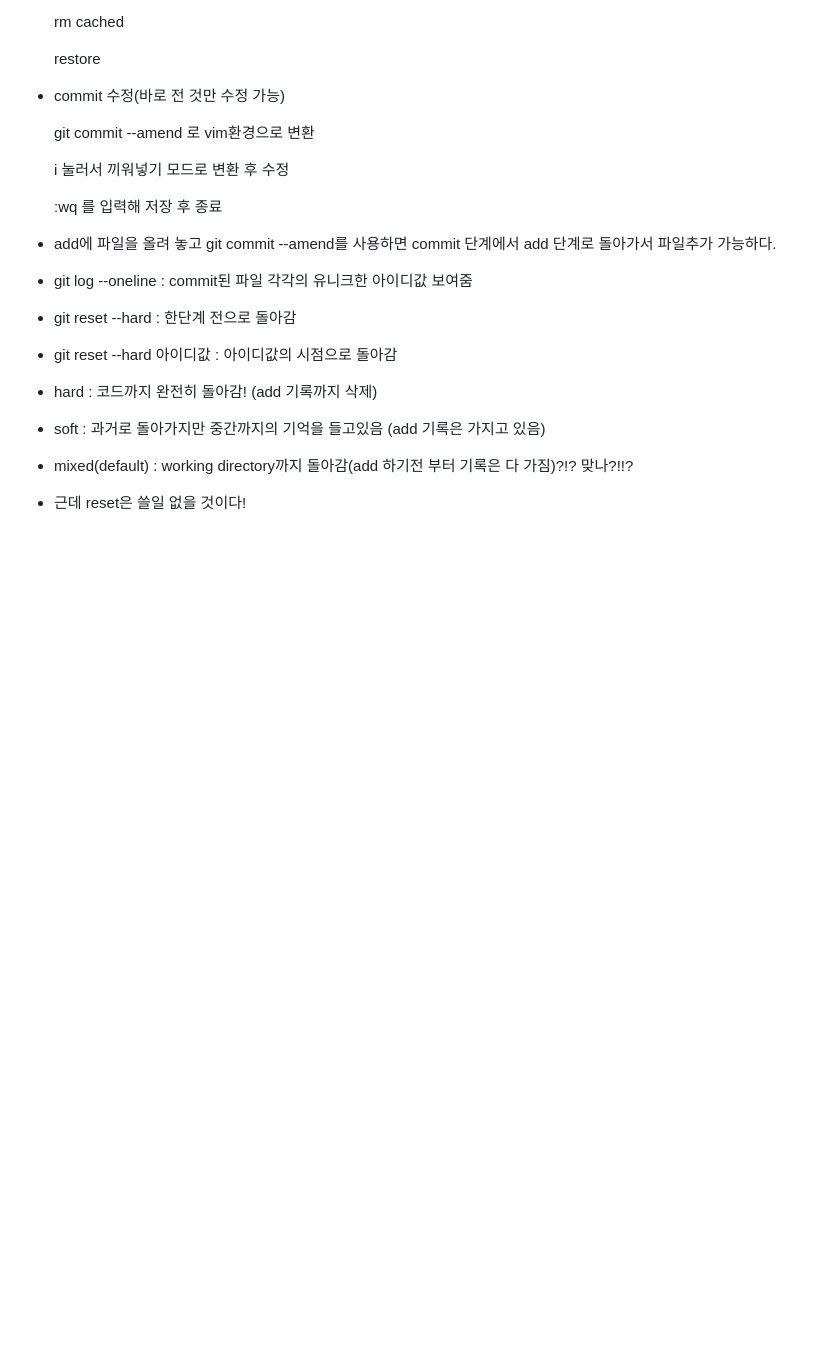
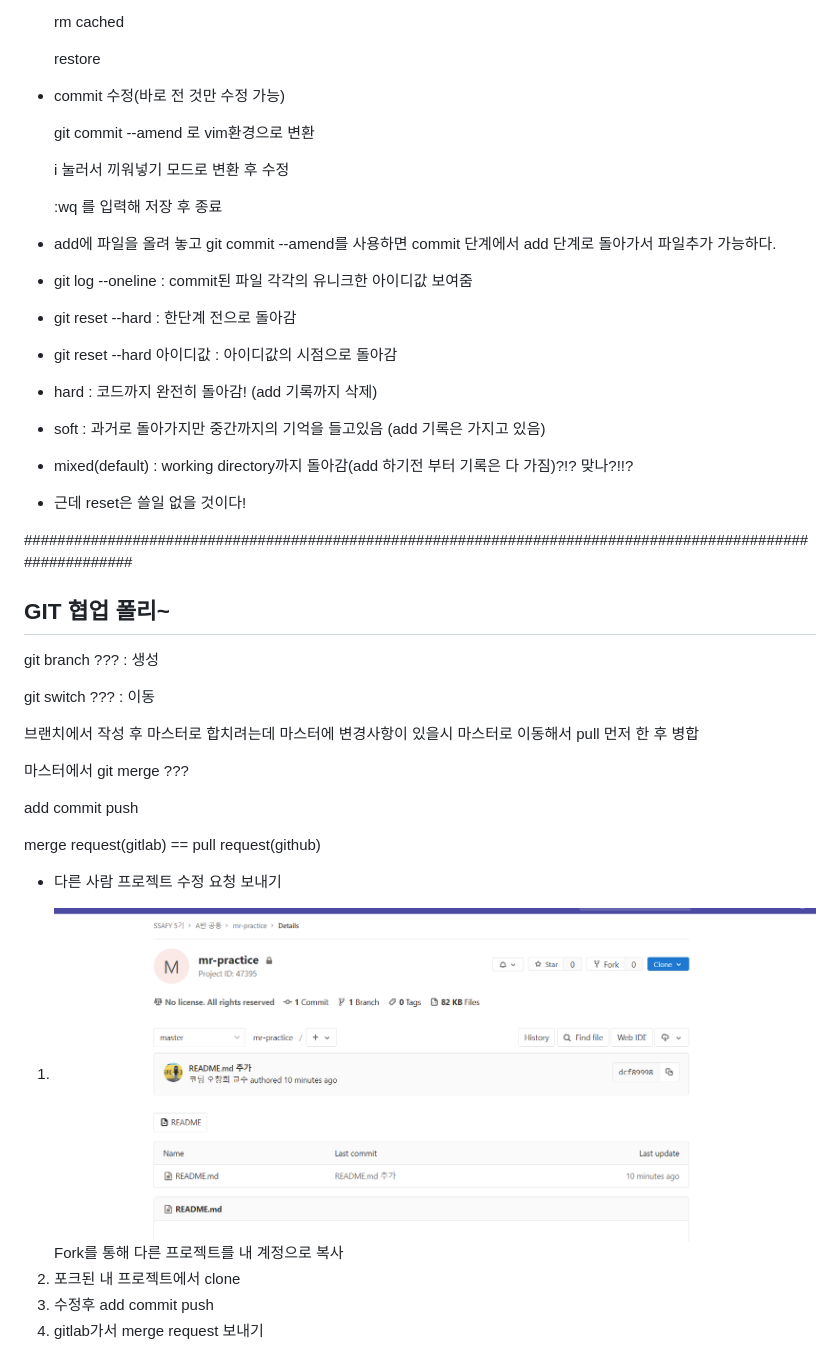
Before and after one commit to landformdev/TIL, a Markdown page: git_manual.md, the part around the change. GitHub-like rendering; pictures changed too: git_manual.assets/image-20210402102808599.png (added); blank space fills up the shorter version.

```diff
--- a/git_manual.md
+++ b/git_manual.md
@@ -216,3 +216,38 @@ merge하고 push (A가 주관적으로 함)    ======> 먼가 문제가 있지
 - mixed(default) : working directory까지 돌아감(add 하기전 부터 기록은 다 가짐)?!? 맞나?!!?
 
 - 근데 reset은 쓸일 없을 것이다!
+
+
+
+
+
+###########################################################################################################
+
+## GIT 협업 폴리~
+
+git branch ???  : 생성
+
+git switch ???  : 이동
+
+
+
+브랜치에서 작성 후 마스터로 합치려는데 마스터에 변경사항이 있을시 마스터로 이동해서 pull 먼저 한 후 병합
+
+마스터에서 git merge ???
+
+add commit push
+
+
+
+merge request(gitlab) == pull request(github)
+
+
+
+
+
+* 다른 사람 프로젝트 수정 요청 보내기
+
+1. ![image-20210402102808599](git_manual.assets/image-20210402102808599.png)Fork를 통해 다른 프로젝트를 내 계정으로 복사
+2.  포크된 내 프로젝트에서 clone
+3. 수정후 add commit push
+4. gitlab가서 merge request  보내기
```
Also changed, not shown: django/210402/추가.md (added, +5 -0 lines), 3 other files.
